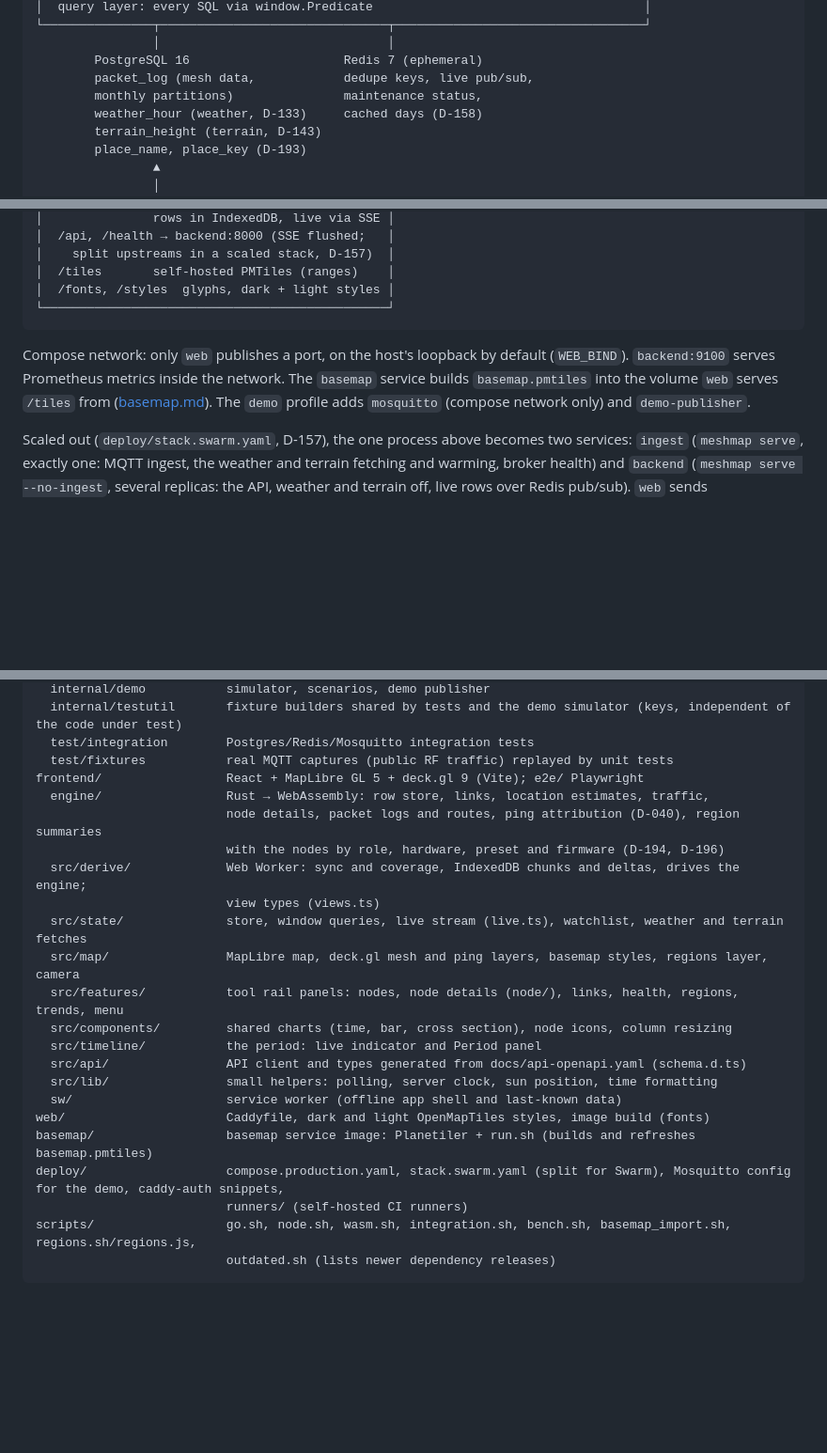
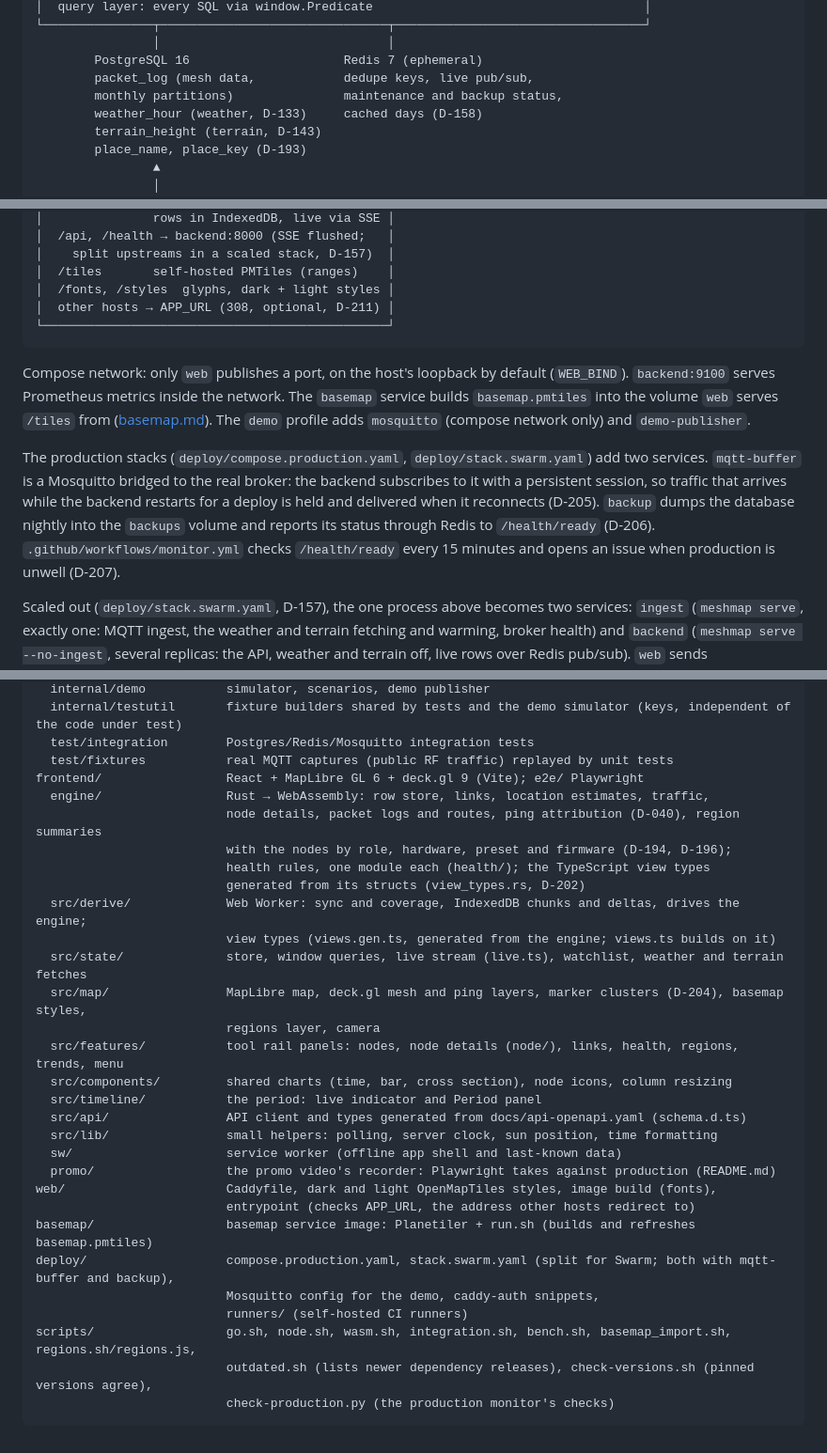
Before and after one commit to 868-no/map, a Markdown page: docs/architecture.md, 3 parts joined by grey strips. Shown at 94% size. GitHub-like rendering; blank space fills up the shorter version.

````diff
--- a/docs/architecture.md
+++ b/docs/architecture.md
@@ -28,7 +28,7 @@ This page shows the components and where the code lives. The rules the system fo
                 │                               │
         PostgreSQL 16                     Redis 7 (ephemeral)
         packet_log (mesh data,            dedupe keys, live pub/sub,
-        monthly partitions)               maintenance status,
+        monthly partitions)               maintenance and backup status,
         weather_hour (weather, D-133)     cached days (D-158)
         terrain_height (terrain, D-143)
         place_name, place_key (D-193)
@@ -47,10 +47,13 @@ This page shows the components and where the code lives. The rules the system fo
 │    split upstreams in a scaled stack, D-157)  │
 │  /tiles       self-hosted PMTiles (ranges)    │
 │  /fonts, /styles  glyphs, dark + light styles │
+│  other hosts → APP_URL (308, optional, D-211) │
 └───────────────────────────────────────────────┘
 ```
 
 Compose network: only `web` publishes a port, on the host's loopback by default (`WEB_BIND`). `backend:9100` serves Prometheus metrics inside the network. The `basemap` service builds `basemap.pmtiles` into the volume `web` serves `/tiles` from ([basemap.md](basemap.md)). The `demo` profile adds `mosquitto` (compose network only) and `demo-publisher`.
+
+The production stacks (`deploy/compose.production.yaml`, `deploy/stack.swarm.yaml`) add two services. `mqtt-buffer` is a Mosquitto bridged to the real broker: the backend subscribes to it with a persistent session, so traffic that arrives while the backend restarts for a deploy is held and delivered when it reconnects (D-205). `backup` dumps the database nightly into the `backups` volume and reports its status through Redis to `/health/ready` (D-206). `.github/workflows/monitor.yml` checks `/health/ready` every 15 minutes and opens an issue when production is unwell (D-207).
 
 Scaled out (`deploy/stack.swarm.yaml`, D-157), the one process above becomes two services: `ingest` (`meshmap serve`, exactly one: MQTT ingest, the weather and terrain fetching and warming, broker health) and `backend` (`meshmap serve --no-ingest`, several replicas: the API, weather and terrain off, live rows over Redis pub/sub). `web` sends `/api/v1/weather`, `/api/v1/terrain*`, `/api/v1/capabilities` and `/health/*` to `FETCH_UPSTREAM` and the rest of `/api/*` to `API_UPSTREAM`; both default to `backend:8000`. See [operations.md](operations.md#scaling-horizontally-swarm).
 
@@ -111,24 +114,31 @@ backend/
   internal/testutil       fixture builders shared by tests and the demo simulator (keys, independent of the code under test)
   test/integration        Postgres/Redis/Mosquitto integration tests
   test/fixtures           real MQTT captures (public RF traffic) replayed by unit tests
-frontend/                 React + MapLibre GL 5 + deck.gl 9 (Vite); e2e/ Playwright
+frontend/                 React + MapLibre GL 6 + deck.gl 9 (Vite); e2e/ Playwright
   engine/                 Rust → WebAssembly: row store, links, location estimates, traffic,
                           node details, packet logs and routes, ping attribution (D-040), region summaries
-                          with the nodes by role, hardware, preset and firmware (D-194, D-196)
+                          with the nodes by role, hardware, preset and firmware (D-194, D-196);
+                          health rules, one module each (health/); the TypeScript view types
+                          generated from its structs (view_types.rs, D-202)
   src/derive/             Web Worker: sync and coverage, IndexedDB chunks and deltas, drives the engine;
-                          view types (views.ts)
+                          view types (views.gen.ts, generated from the engine; views.ts builds on it)
   src/state/              store, window queries, live stream (live.ts), watchlist, weather and terrain fetches
-  src/map/                MapLibre map, deck.gl mesh and ping layers, basemap styles, regions layer, camera
+  src/map/                MapLibre map, deck.gl mesh and ping layers, marker clusters (D-204), basemap styles,
+                          regions layer, camera
   src/features/           tool rail panels: nodes, node details (node/), links, health, regions, trends, menu
   src/components/         shared charts (time, bar, cross section), node icons, column resizing
   src/timeline/           the period: live indicator and Period panel
   src/api/                API client and types generated from docs/api-openapi.yaml (schema.d.ts)
   src/lib/                small helpers: polling, server clock, sun position, time formatting
   sw/                     service worker (offline app shell and last-known data)
-web/                      Caddyfile, dark and light OpenMapTiles styles, image build (fonts)
+  promo/                  the promo video's recorder: Playwright takes against production (README.md)
+web/                      Caddyfile, dark and light OpenMapTiles styles, image build (fonts),
+                          entrypoint (checks APP_URL, the address other hosts redirect to)
 basemap/                  basemap service image: Planetiler + run.sh (builds and refreshes basemap.pmtiles)
-deploy/                   compose.production.yaml, stack.swarm.yaml (split for Swarm), Mosquitto config for the demo, caddy-auth snippets,
+deploy/                   compose.production.yaml, stack.swarm.yaml (split for Swarm; both with mqtt-buffer and backup),
+                          Mosquitto config for the demo, caddy-auth snippets,
                           runners/ (self-hosted CI runners)
 scripts/                  go.sh, node.sh, wasm.sh, integration.sh, bench.sh, basemap_import.sh, regions.sh/regions.js,
-                          outdated.sh (lists newer dependency releases)
+                          outdated.sh (lists newer dependency releases), check-versions.sh (pinned versions agree),
+                          check-production.py (the production monitor's checks)
 ```
````
Also changed, not shown: README.md (+6 -4 lines), docs/operations.md (+1 -1 lines), docs/screenshots/health.png, docs/screenshots/live-overview.png, docs/screenshots/node-details.png, docs/screenshots/telemetry.png, docs/screenshots/trends.png, 3 other files.
